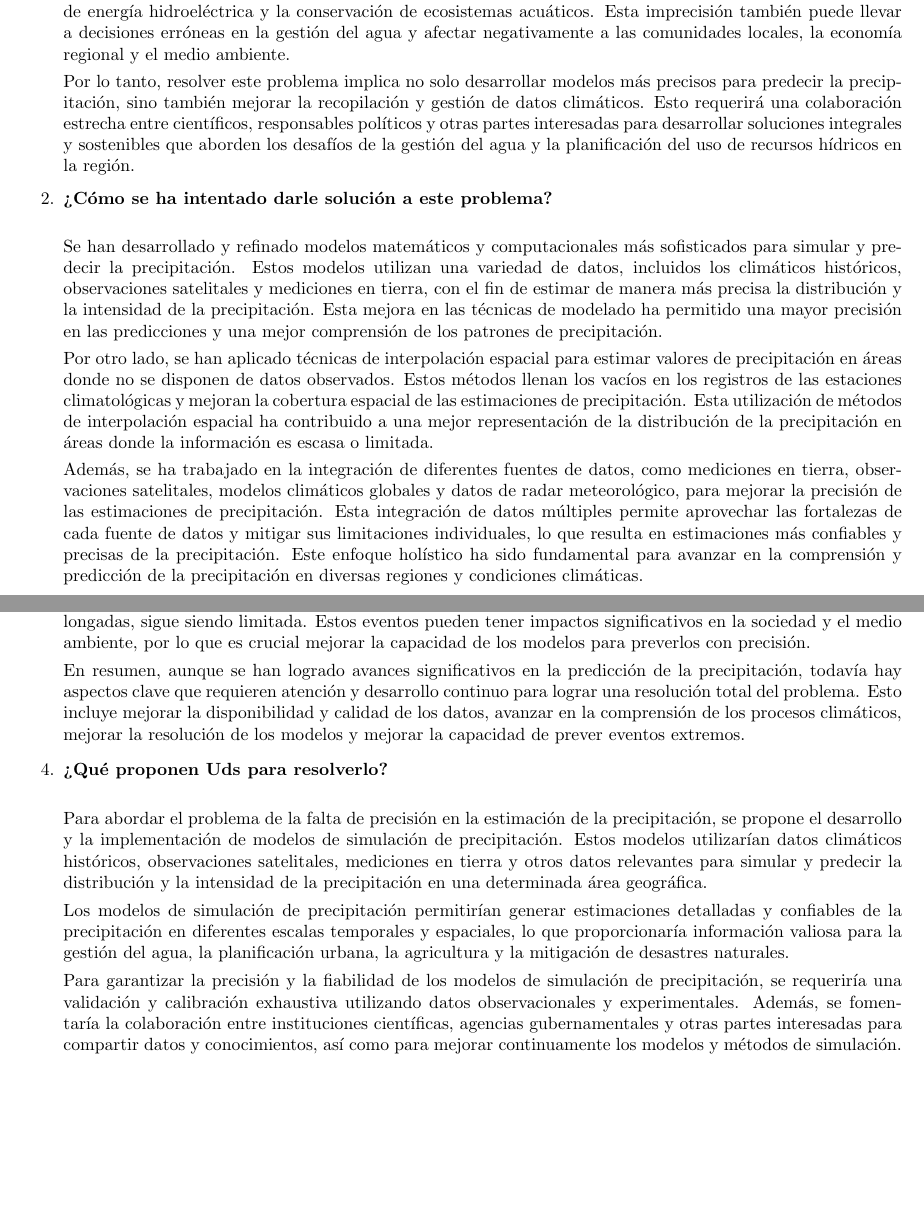
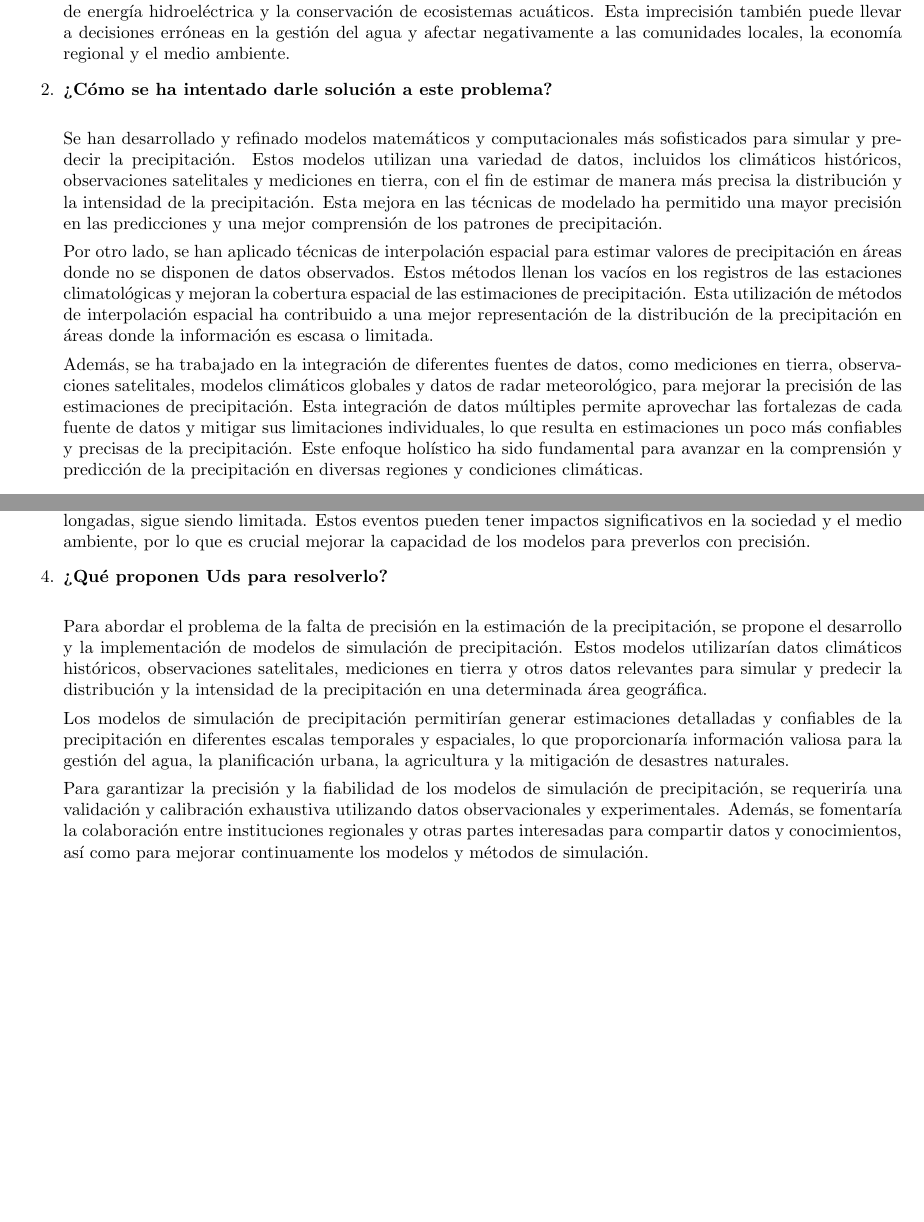
Before and after one commit to vladimiRSf1/Stochastic-Methods, a LaTeX document (Ppta_Proyecto_StochasticMethods.tex): two parts of pages 1 and 2 of 2, joined at a grey line, cut so that both start at the same text, the shorter picture padded with empty space. Compiled offline with pdfLaTeX.

Commit message:
Add files via upload

```diff
--- a/Ppta_Proyecto_StochasticMethods.tex
+++ b/Ppta_Proyecto_StochasticMethods.tex
@@ -20,7 +20,7 @@
     Esta falta de precisión en la estimación de la precipitación presenta diversos desafíos. Por un lado, afecta la capacidad de prever y mitigar los efectos de eventos climáticos extremos, como inundaciones y sequías. Además, influye en la disponibilidad de agua para diferentes usos, como el abastecimiento urbano, la generación de energía hidroeléctrica y la conservación de ecosistemas acuáticos. Esta imprecisión también puede llevar a decisiones erróneas en la gestión del agua y afectar negativamente a las comunidades locales, la economía regional y el medio ambiente.
 
 
-    Por lo tanto, resolver este problema implica no solo desarrollar modelos más precisos para predecir la precipitación, sino también mejorar la recopilación y gestión de datos climáticos. Esto requerirá una colaboración estrecha entre científicos, responsables políticos y otras partes interesadas para desarrollar soluciones integrales y sostenibles que aborden los desafíos de la gestión del agua y la planificación del uso de recursos hídricos en la región.
+
 
 
     \item \textbf{¿Cómo se ha intentado darle solución a este problema?}\\
@@ -29,7 +29,7 @@
 
     Por otro lado, se han aplicado técnicas de interpolación espacial para estimar valores de precipitación en áreas donde no se disponen de datos observados. Estos métodos llenan los vacíos en los registros de las estaciones climatológicas y mejoran la cobertura espacial de las estimaciones de precipitación. Esta utilización de métodos de interpolación espacial ha contribuido a una mejor representación de la distribución de la precipitación en áreas donde la información es escasa o limitada.
 
-    Además, se ha trabajado en la integración de diferentes fuentes de datos, como mediciones en tierra, observaciones satelitales, modelos climáticos globales y datos de radar meteorológico, para mejorar la precisión de las estimaciones de precipitación. Esta integración de datos múltiples permite aprovechar las fortalezas de cada fuente de datos y mitigar sus limitaciones individuales, lo que resulta en estimaciones más confiables y precisas de la precipitación. Este enfoque holístico ha sido fundamental para avanzar en la comprensión y predicción de la precipitación en diversas regiones y condiciones climáticas.
+    Además, se ha trabajado en la integración de diferentes fuentes de datos, como mediciones en tierra, observaciones satelitales, modelos climáticos globales y datos de radar meteorológico, para mejorar la precisión de las estimaciones de precipitación. Esta integración de datos múltiples permite aprovechar las fortalezas de cada fuente de datos y mitigar sus limitaciones individuales, lo que resulta en estimaciones un poco más confiables y precisas de la precipitación. Este enfoque holístico ha sido fundamental para avanzar en la comprensión y predicción de la precipitación en diversas regiones y condiciones climáticas.
 
 
 
@@ -45,15 +45,13 @@
 
     Además, la capacidad de los modelos para prever eventos extremos, como tormentas intensas o sequías prolongadas, sigue siendo limitada. Estos eventos pueden tener impactos significativos en la sociedad y el medio ambiente, por lo que es crucial mejorar la capacidad de los modelos para preverlos con precisión.
 
-    En resumen, aunque se han logrado avances significativos en la predicción de la precipitación, todavía hay aspectos clave que requieren atención y desarrollo continuo para lograr una resolución total del problema. Esto incluye mejorar la disponibilidad y calidad de los datos, avanzar en la comprensión de los procesos climáticos, mejorar la resolución de los modelos y mejorar la capacidad de prever eventos extremos.
-
     \item \textbf{¿Qué proponen Uds para resolverlo?} \\
 
     Para abordar el problema de la falta de precisión en la estimación de la precipitación, se propone el desarrollo y la implementación de modelos de simulación de precipitación. Estos modelos utilizarían datos climáticos históricos, observaciones satelitales, mediciones en tierra y otros datos relevantes para simular y predecir la distribución y la intensidad de la precipitación en una determinada área geográfica.
 
     Los modelos de simulación de precipitación permitirían generar estimaciones detalladas y confiables de la precipitación en diferentes escalas temporales y espaciales, lo que proporcionaría información valiosa para la gestión del agua, la planificación urbana, la agricultura y la mitigación de desastres naturales.
 
-    Para garantizar la precisión y la fiabilidad de los modelos de simulación de precipitación, se requeriría una validación y calibración exhaustiva utilizando datos observacionales y experimentales. Además, se fomentaría la colaboración entre instituciones científicas, agencias gubernamentales y otras partes interesadas para compartir datos y conocimientos, así como para mejorar continuamente los modelos y métodos de simulación.
+    Para garantizar la precisión y la fiabilidad de los modelos de simulación de precipitación, se requeriría una validación y calibración exhaustiva utilizando datos observacionales y experimentales. Además, se fomentaría la colaboración entre instituciones regionales y otras partes interesadas para compartir datos y conocimientos, así como para mejorar continuamente los modelos y métodos de simulación.
 \end{enumerate}
 
 \end{document}
```
